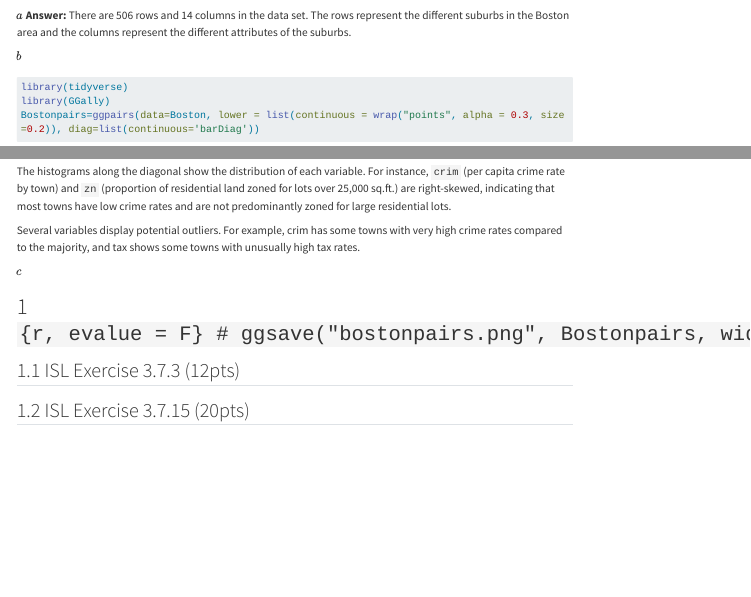
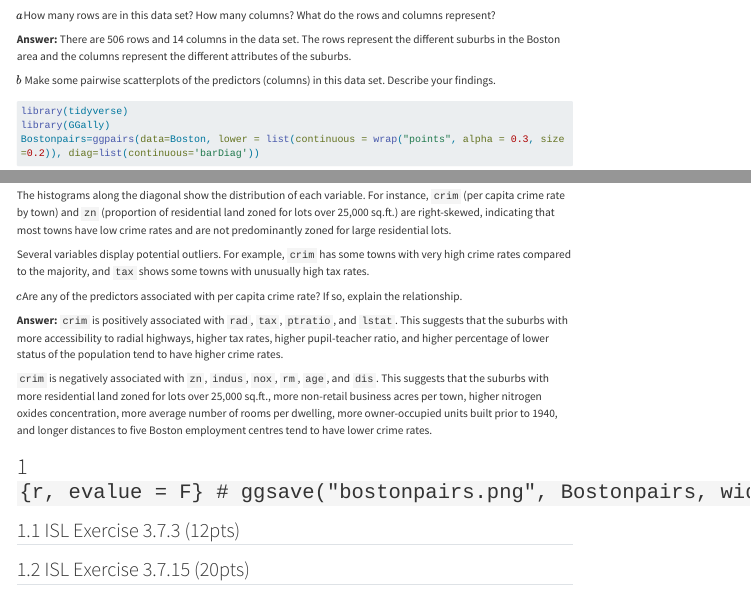
Before and after one commit to Jasonduanchengwu/statistical_learning_with_R, a Quarto document (hw1/hw1Sol.qmd): the page in a window 1100 px wide, from 2190 px down, and a second part further down, joined at a grey line. Rendered offline with R 4.5, knitr and Pandoc in place of Quarto, with nearby package versions; some code elsewhere in the file could not run offline; menus at the side of the page are left out; long lines of code are wrapped.

Commit message:
Done Q2.4.10 (c)

````diff
--- a/hw1/hw1Sol.qmd
+++ b/hw1/hw1Sol.qmd
@@ -172,10 +172,14 @@ library(tidyverse)
 Boston <- read_csv("https://raw.githubusercontent.com/ucla-biostat-212a/2024winter/master/slides/data/Boston.csv", col_select = -1) %>%
   print(width = Inf)
 ```
-\(a\)
+\(a\)How many rows are in this data set? How many columns? What do the rows and columns represent?
+
 **Answer: ** There are 506 rows and 14 columns in the data set. The rows represent the different suburbs in the Boston area and the columns represent the different attributes of the suburbs.
 
 \(b\)
+Make some pairwise scatterplots of the predictors (columns) in
+this data set. Describe your findings.
+
 ```{r, evalue = T}
 library(tidyverse)
 library(GGally)
@@ -189,10 +193,14 @@ The `chas` variable is a binary variable with 1 indicating that the suburb is bo
 
 The histograms along the diagonal show the distribution of each variable. For instance, `crim` (per capita crime rate by town) and `zn` (proportion of residential land zoned for lots over 25,000 sq.ft.) are right-skewed, indicating that most towns have low crime rates and are not predominantly zoned for large residential lots.
 
-Several variables display potential outliers. For example, crim has some towns with very high crime rates compared to the majority, and tax shows some towns with unusually high tax rates.
+Several variables display potential outliers. For example, `crim` has some towns with very high crime rates compared to the majority, and `tax` shows some towns with unusually high tax rates.
 
-\(c\)
+\(c\)Are any of the predictors associated with per capita crime rate?
+If so, explain the relationship.
 
+**Answer: ** `crim` is positively associated with `rad`, `tax`, `ptratio`, and `lstat`. This suggests that the suburbs with more accessibility to radial highways, higher tax rates, higher pupil-teacher ratio, and higher percentage of lower status of the population tend to have higher crime rates.
+
+`crim` is negatively associated with `zn`, `indus`, `nox`, `rm`, `age`, and `dis`. This suggests that the suburbs with more residential land zoned for lots over 25,000 sq.ft., more non-retail business acres per town, higher nitrogen oxides concentration, more average number of rooms per dwelling, more owner-occupied units built prior to 1940, and longer distances to five Boston employment centres tend to have lower crime rates.
 
 # ```{r, evalue = F}
 # ggsave("bostonpairs.png", Bostonpairs, width = 10, height = 10, units = "in", path= "~")
````
